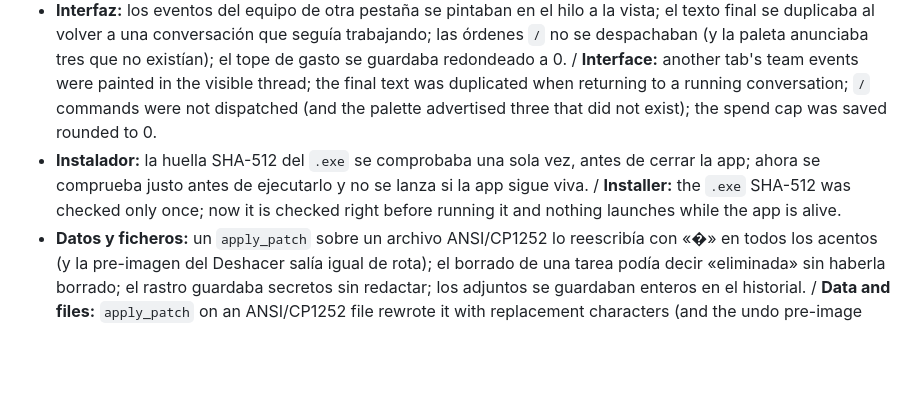
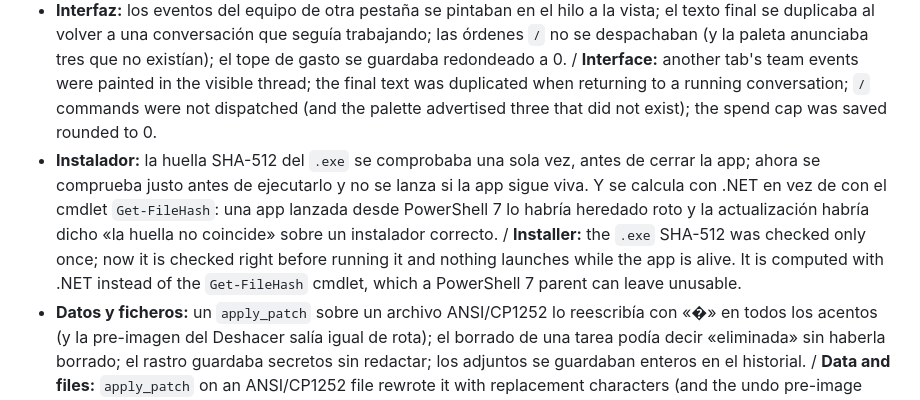
Before and after one commit to dario90vlc/sagitari, a Markdown page: RELEASE_NOTES.md, the part around the change. Rendered like a GitHub page; blank space fills up the shorter version.

```diff
--- a/RELEASE_NOTES.md
+++ b/RELEASE_NOTES.md
@@ -16,7 +16,7 @@
 - **MCP:** una URL con credenciales no podía conectar nunca (y el token se filtraba en el error), `fetch` seguía redirecciones con las cabeceras secretas, no había tope de tamaño de mensaje y reemplazar un servidor conservaba los secretos del anterior; además los servidores habilitados se conectan al arrancar (antes el catálogo MCP nacía vacío en cada arranque). / **MCP:** a URL with credentials could never connect (and the token leaked in the error), fetch followed redirects carrying secret headers, there was no message size cap, replacing a server kept the previous secrets; enabled servers now connect at startup.
 - **Permisos:** la barrera de comandos prohibidos se evadía escribiendo el ejecutable con su extensión o la unidad entre comillas; «aceptar todos los cambios» se fiaba de prefijos de texto, así que un enlace dentro del proyecto escribía fuera sin tarjeta. / **Permissions:** the forbidden-command barrier was evaded with an extension or quotes; "accept all changes" trusted textual path prefixes, so a link inside the project wrote outside without a card.
 - **Interfaz:** los eventos del equipo de otra pestaña se pintaban en el hilo a la vista; el texto final se duplicaba al volver a una conversación que seguía trabajando; las órdenes `/` no se despachaban (y la paleta anunciaba tres que no existían); el tope de gasto se guardaba redondeado a 0. / **Interface:** another tab's team events were painted in the visible thread; the final text was duplicated when returning to a running conversation; `/` commands were not dispatched (and the palette advertised three that did not exist); the spend cap was saved rounded to 0.
-- **Instalador:** la huella SHA-512 del `.exe` se comprobaba una sola vez, antes de cerrar la app; ahora se comprueba justo antes de ejecutarlo y no se lanza si la app sigue viva. / **Installer:** the `.exe` SHA-512 was checked only once; now it is checked right before running it and nothing launches while the app is alive.
+- **Instalador:** la huella SHA-512 del `.exe` se comprobaba una sola vez, antes de cerrar la app; ahora se comprueba justo antes de ejecutarlo y no se lanza si la app sigue viva. Y se calcula con .NET en vez de con el cmdlet `Get-FileHash`: una app lanzada desde PowerShell 7 lo habría heredado roto y la actualización habría dicho «la huella no coincide» sobre un instalador correcto. / **Installer:** the `.exe` SHA-512 was checked only once; now it is checked right before running it and nothing launches while the app is alive. It is computed with .NET instead of the `Get-FileHash` cmdlet, which a PowerShell 7 parent can leave unusable.
 - **Datos y ficheros:** un `apply_patch` sobre un archivo ANSI/CP1252 lo reescribía con «�» en todos los acentos (y la pre-imagen del Deshacer salía igual de rota); el borrado de una tarea podía decir «eliminada» sin haberla borrado; el rastro guardaba secretos sin redactar; los adjuntos se guardaban enteros en el historial. / **Data and files:** `apply_patch` on an ANSI/CP1252 file rewrote it with replacement characters (and the undo pre-image was just as broken); deleting a task could say "deleted" without deleting; the turn trace stored secrets unredacted; attachments were stored in full in the history.
 - **Arranque y ajustes:** toda clave guardada se marcaba como ilegible y el usuario veía «vuelve a escribirla» en cada arranque aunque la clave funcionara; un servidor MCP inválido se borraba del disco en el siguiente guardado; los canales de espacio de trabajo/modo podían decir «hecho» con el guardado fallido; «Detectar modelos» podía salir en 401 con la clave guardada. / **Startup and settings:** every stored key was flagged unreadable and the user saw "write it again" on every boot; an invalid MCP server was erased from disk on the next save; workspace/mode channels could answer "done" on a failed save; "Detect models" could return 401 with the key stored.
 - **Verificación automática:** la suite de la interfaz (840 pruebas) no la corría ningún automatismo aunque las notas y el README publicaban que estaba verde, y el lint tampoco; `npm run navcheck` daba verde al saltarse sin probar nada. / **Automated verification:** the UI suite (840 tests) was run by no automation although the notes and README published it as green, and neither was the linter; `npm run navcheck` passed green while skipping.
```
Also changed, not shown: docs/AUDITORIA-2026-10-19.md (+2 -0 lines).
